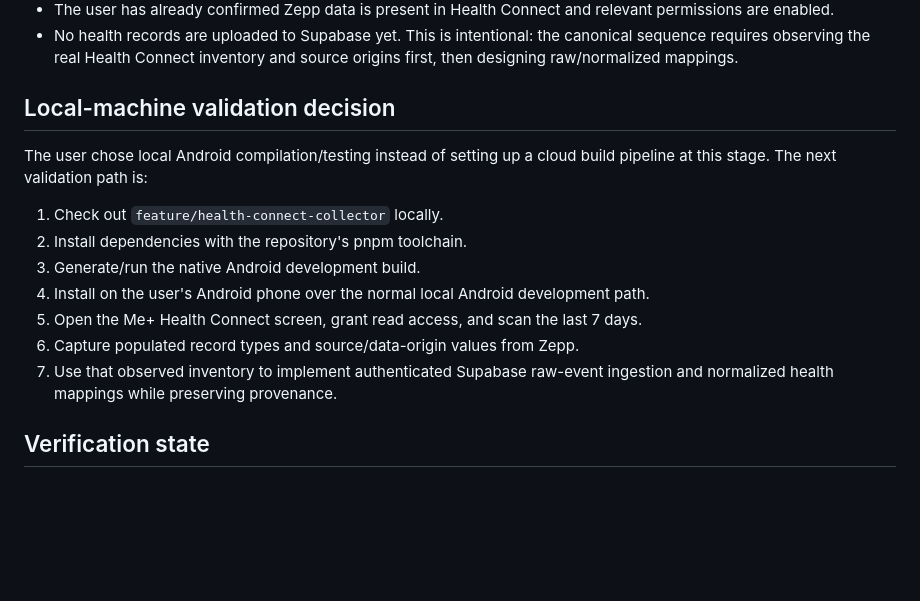
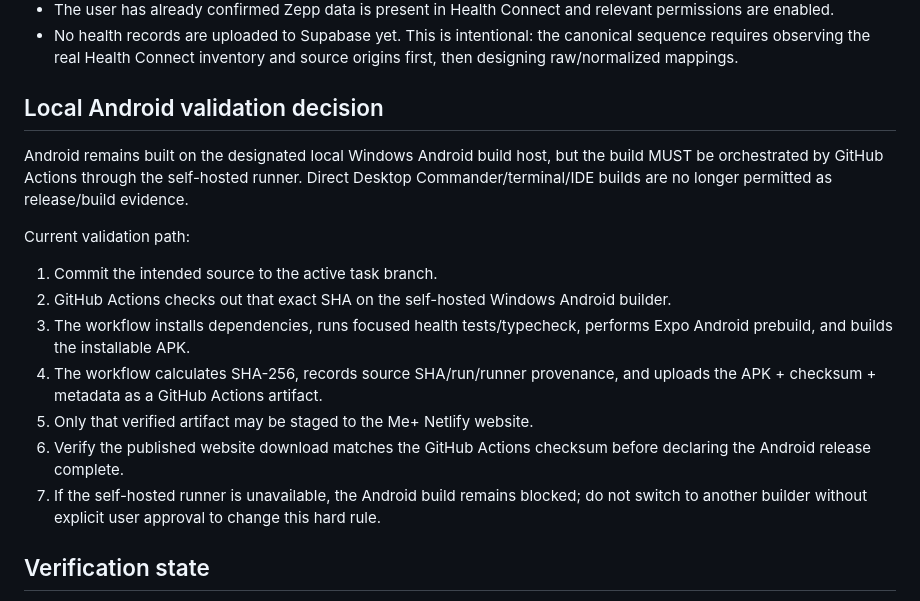
Before and after one commit to dn-lx/me-plus, a Markdown page: docs/CURRENT-HANDOFF.md, the part around the change. Rendered like a GitHub page; blank space fills up the shorter version.

Commit message:
docs(handoff): route local Android builds through GitHub Actions

```diff
--- a/docs/CURRENT-HANDOFF.md
+++ b/docs/CURRENT-HANDOFF.md
@@ -30,17 +30,19 @@ This file is the compact implementation resume point. Canonical product/system b
 - The user has already confirmed Zepp data is present in Health Connect and relevant permissions are enabled.
 - No health records are uploaded to Supabase yet. This is intentional: the canonical sequence requires observing the real Health Connect inventory and source origins first, then designing raw/normalized mappings.
 
-## Local-machine validation decision
+## Local Android validation decision
 
-The user chose local Android compilation/testing instead of setting up a cloud build pipeline at this stage. The next validation path is:
+Android remains built on the designated local Windows Android build host, but the build MUST be orchestrated by GitHub Actions through the self-hosted runner. Direct Desktop Commander/terminal/IDE builds are no longer permitted as release/build evidence.
 
-1. Check out `feature/health-connect-collector` locally.
-2. Install dependencies with the repository's pnpm toolchain.
-3. Generate/run the native Android development build.
-4. Install on the user's Android phone over the normal local Android development path.
-5. Open the Me+ Health Connect screen, grant read access, and scan the last 7 days.
-6. Capture populated record types and source/data-origin values from Zepp.
-7. Use that observed inventory to implement authenticated Supabase raw-event ingestion and normalized health mappings while preserving provenance.
+Current validation path:
+
+1. Commit the intended source to the active task branch.
+2. GitHub Actions checks out that exact SHA on the self-hosted Windows Android builder.
+3. The workflow installs dependencies, runs focused health tests/typecheck, performs Expo Android prebuild, and builds the installable APK.
+4. The workflow calculates SHA-256, records source SHA/run/runner provenance, and uploads the APK + checksum + metadata as a GitHub Actions artifact.
+5. Only that verified artifact may be staged to the Me+ Netlify website.
+6. Verify the published website download matches the GitHub Actions checksum before declaring the Android release complete.
+7. If the self-hosted runner is unavailable, the Android build remains blocked; do not switch to another builder without explicit user approval to change this hard rule.
 
 ## Verification state
 
```
